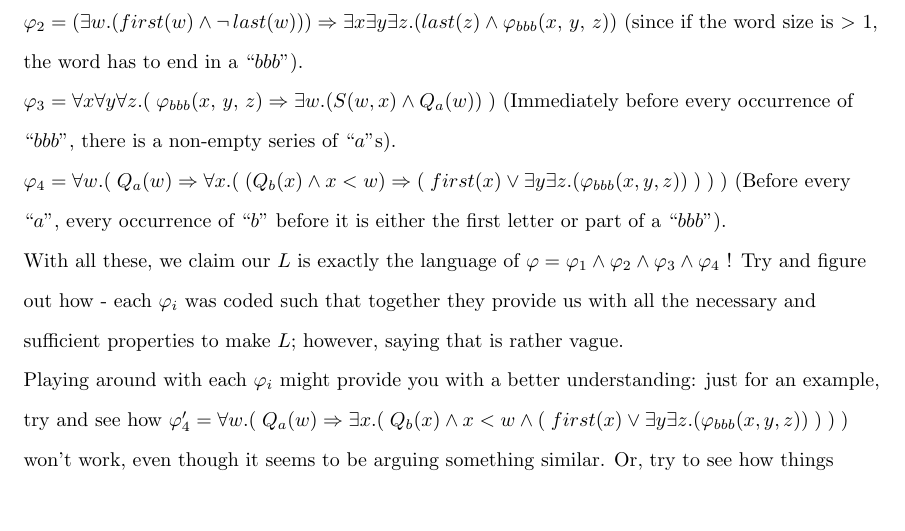
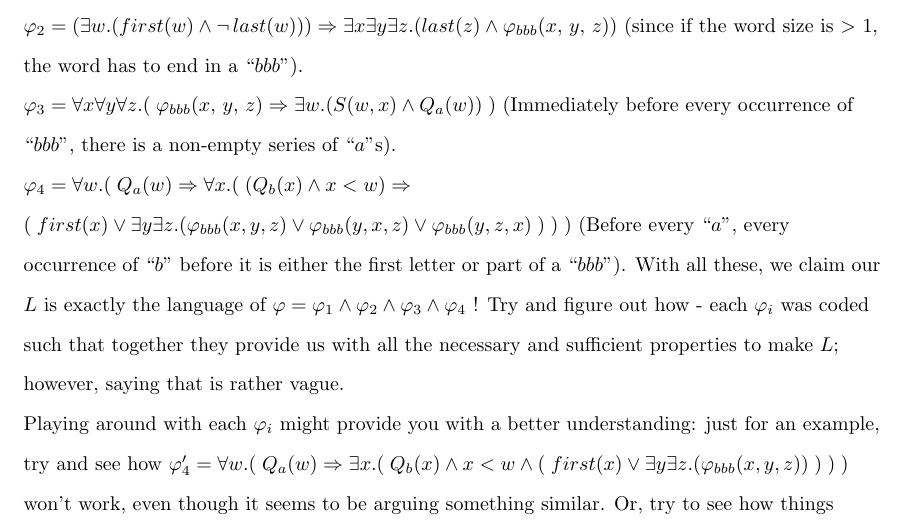
Before and after one commit to swostikom20/CS-228-Tuts, a LaTeX document (CS228-Tut.tex): part of page 7 of 7, cut so that both start at the same text. Compiled offline with pdfLaTeX.

Commit message:
Fixed minor discrepancies

```diff
--- a/CS228-Tut.tex
+++ b/CS228-Tut.tex
@@ -231,8 +231,7 @@ $\varphi_2 = (\exists w.(first(w) \land \neg\, last(w))) \Rightarrow \exists x \
 
 $\varphi_3 = \forall x \forall y \forall z.(\;\varphi_{bbb}(x,\, y,\, z) \Rightarrow \exists w.(S(w, x) \land Q_a(w))\;)$ (Immediately before every occurrence of ``$bbb$'', there is a non-empty series of ``$a$''s).
 
-$\varphi_4 = \forall w.(\; Q_a(w) \Rightarrow \forall x.(\;(Q_b(x) \land x < w) \Rightarrow (\; first(x) \lor \exists y \exists z.(\varphi_{bbb}(x, y, z))\;) \;)\;)$ (Before every ``$a$'', every occurrence of ``$b$'' before it is either the first letter or part of a ``$bbb$").
-
+$\varphi_4 = \forall w.(\; Q_a(w) \Rightarrow \forall x.(\;(Q_b(x) \land x < w) \Rightarrow (\; first(x) \lor \exists y \exists z.(\varphi_{bbb}(x, y, z) \lor \varphi_{bbb}(y, x, z) \lor \varphi_{bbb}(y, z, x)\;) \;)\;)$ (Before every ``$a$'', every occurrence of ``$b$'' before it is either the first letter or part of a ``$bbb$").
 With all these, we claim our $L$ is exactly the language of $\varphi = \varphi_1 \land \varphi_2 \land \varphi_3 \land \varphi_4$ ! Try and figure out how - each $\varphi_i$ was coded such that together they provide us with all the necessary and sufficient properties to make $L$; however, saying that is rather vague.
 
 Playing around with each $\varphi_i$ might provide you with a better understanding: just for an example, try and see how $\varphi_4' = \forall w.(\; Q_a(w) \Rightarrow \exists x.(\;Q_b(x) \land x < w \land (\; first(x) \lor \exists y \exists z.(\varphi_{bbb}(x, y, z))\;) \;)\;)$ won't work, even though it seems to be arguing something similar. Or, try to see how things change if, in our sub-formulae, we want to encode that immediately $after$ (not before) every ``bbb" not at the end, there are a non-empty number of `a's (and vice versa).
```
